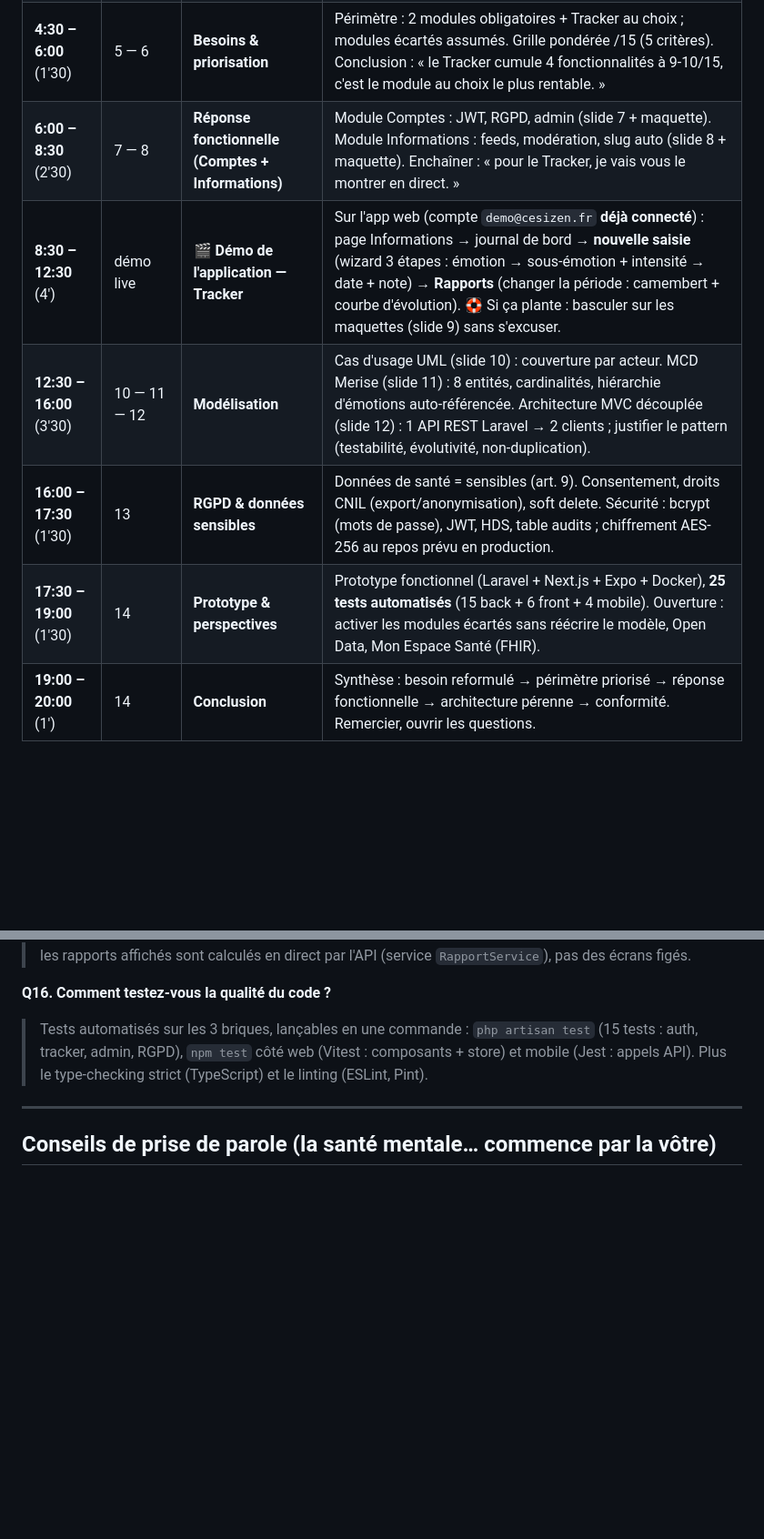
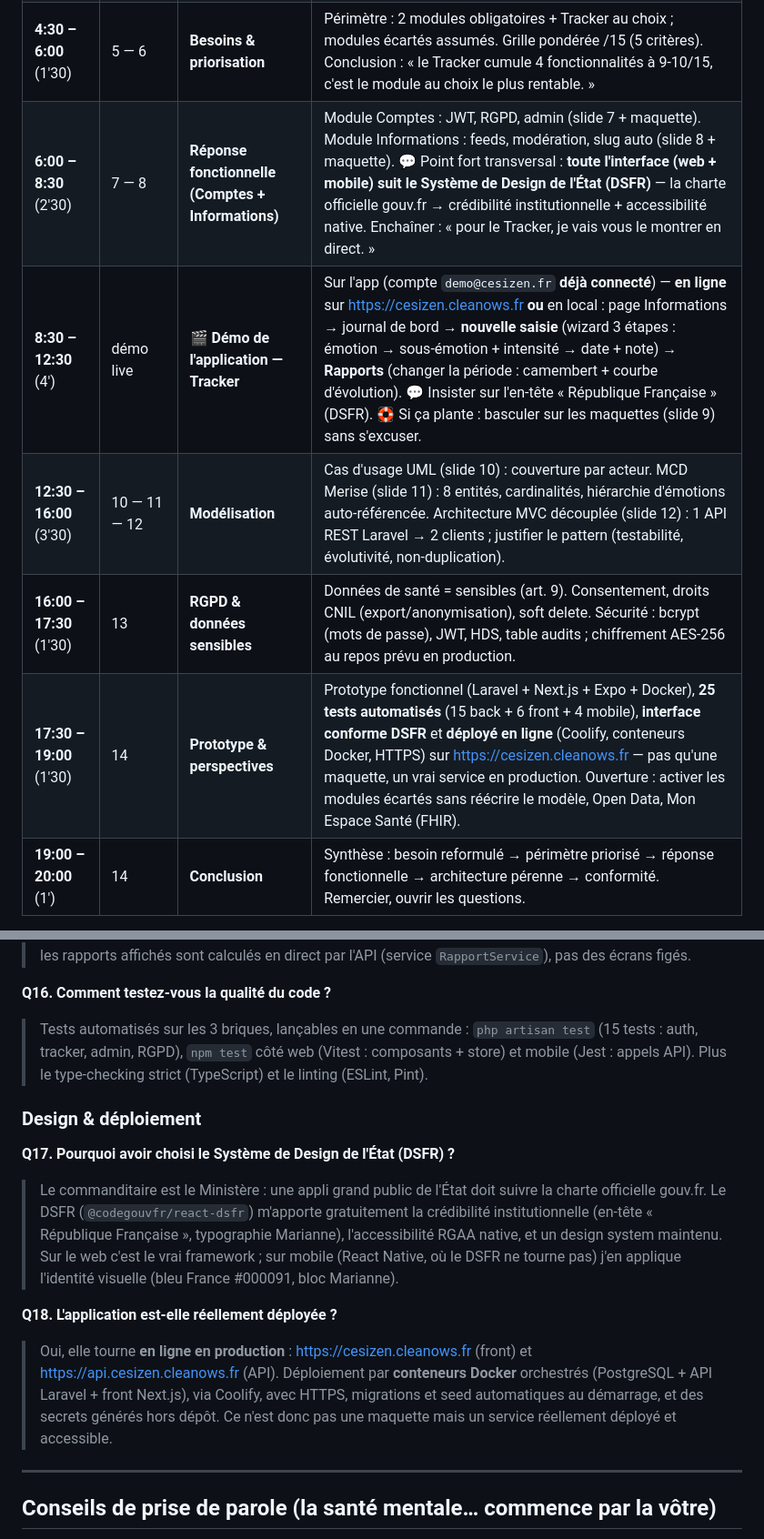
Before and after one commit to AzmogEx/CesiZen, a Markdown page: Plan_Oral_CESIZen.md, 2 parts joined by grey strips. Shown at 91% size. GitHub-like rendering; blank space fills up the shorter version.

Commit message:
docs: ajoute DSFR et déploiement en ligne aux plans oraux
Co-Authored-By: Claude Opus 4.8 (1M context) <noreply@anthropic.com>

```diff
--- a/Plan_Oral_CESIZen.md
+++ b/Plan_Oral_CESIZen.md
@@ -17,11 +18,11 @@
 | **0:00 – 2:00** (2′) | 1 — 2 | **Introduction** | Se présenter. Annoncer le commanditaire (Ministère) et l'objet : une plateforme grand public de santé mentale. Donner le fil rouge : « je vais dérouler le recueil du besoin, la priorisation, la réponse fonctionnelle **avec une démonstration de l'application**, puis la modélisation technique et la conformité RGPD. » Présenter le sommaire (slide 2). |
 | **2:00 – 4:30** (2′30) | 3 — 4 | **Contexte, enjeux, parties prenantes** | Rappeler l'enjeu sociétal (22 % des Français, SPF 2023) et la stigmatisation. Énoncer les 4 objectifs stratégiques. Présenter les parties prenantes et les 3 acteurs (Visiteur, Utilisateur, Administrateur). Insister : « le besoin a été **reformulé**, pas recopié. » |
 | **4:30 – 6:00** (1′30) | 5 — 6 | **Besoins & priorisation** | Périmètre : 2 modules obligatoires + Tracker au choix ; modules écartés assumés. Grille pondérée /15 (5 critères). Conclusion : « le Tracker cumule 4 fonctionnalités à 9-10/15, c'est le module au choix le plus rentable. » |
-| **6:00 – 8:30** (2′30) | 7 — 8 | **Réponse fonctionnelle (Comptes + Informations)** | Module Comptes : JWT, RGPD, admin (slide 7 + maquette). Module Informations : feeds, modération, slug auto (slide 8 + maquette). Enchaîner : « pour le Tracker, je vais vous le montrer en direct. » |
-| **8:30 – 12:30** (4′) | démo live | **🎬 Démo de l'application — Tracker** | Sur l'app web (compte `demo@cesizen.fr` **déjà connecté**) : page Informations → journal de bord → **nouvelle saisie** (wizard 3 étapes : émotion → sous-émotion + intensité → date + note) → **Rapports** (changer la période : camembert + courbe d'évolution). 🛟 Si ça plante : basculer sur les maquettes (slide 9) sans s'excuser. |
+| **6:00 – 8:30** (2′30) | 7 — 8 | **Réponse fonctionnelle (Comptes + Informations)** | Module Comptes : JWT, RGPD, admin (slide 7 + maquette). Module Informations : feeds, modération, slug auto (slide 8 + maquette). 💬 Point fort transversal : **toute l'interface (web + mobile) suit le Système de Design de l'État (DSFR)** — la charte officielle gouv.fr → crédibilité institutionnelle + accessibilité native. Enchaîner : « pour le Tracker, je vais vous le montrer en direct. » |
+| **8:30 – 12:30** (4′) | démo live | **🎬 Démo de l'application — Tracker** | Sur l'app (compte `demo@cesizen.fr` **déjà connecté**) — **en ligne** sur https://cesizen.cleanows.fr **ou** en local : page Informations → journal de bord → **nouvelle saisie** (wizard 3 étapes : émotion → sous-émotion + intensité → date + note) → **Rapports** (changer la période : camembert + courbe d'évolution). 💬 Insister sur l'en-tête « République Française » (DSFR). 🛟 Si ça plante : basculer sur les maquettes (slide 9) sans s'excuser. |
 | **12:30 – 16:00** (3′30) | 10 — 11 — 12 | **Modélisation** | Cas d'usage UML (slide 10) : couverture par acteur. MCD Merise (slide 11) : 8 entités, cardinalités, hiérarchie d'émotions auto-référencée. Architecture MVC découplée (slide 12) : 1 API REST Laravel → 2 clients ; justifier le pattern (testabilité, évolutivité, non-duplication). |
 | **16:00 – 17:30** (1′30) | 13 | **RGPD & données sensibles** | Données de santé = sensibles (art. 9). Consentement, droits CNIL (export/anonymisation), soft delete. Sécurité : bcrypt (mots de passe), JWT, HDS, table audits ; chiffrement AES-256 au repos prévu en production. |
-| **17:30 – 19:00** (1′30) | 14 | **Prototype & perspectives** | Prototype fonctionnel (Laravel + Next.js + Expo + Docker), **25 tests automatisés** (15 back + 6 front + 4 mobile). Ouverture : activer les modules écartés sans réécrire le modèle, Open Data, Mon Espace Santé (FHIR). |
+| **17:30 – 19:00** (1′30) | 14 | **Prototype & perspectives** | Prototype fonctionnel (Laravel + Next.js + Expo + Docker), **25 tests automatisés** (15 back + 6 front + 4 mobile), **interface conforme DSFR** et **déployé en ligne** (Coolify, conteneurs Docker, HTTPS) sur https://cesizen.cleanows.fr — pas qu'une maquette, un vrai service en production. Ouverture : activer les modules écartés sans réécrire le modèle, Open Data, Mon Espace Santé (FHIR). |
 | **19:00 – 20:00** (1′) | 14 | **Conclusion** | Synthèse : besoin reformulé → périmètre priorisé → réponse fonctionnelle → architecture pérenne → conformité. Remercier, ouvrir les questions. |
 
 **Repères de rythme :** checkpoint mental à **12:30** (fin de la démo). Si retard, raccourcir la modélisation (garder MCD + MVC, survoler les cas d'usage) et garder 1 min pour conclure. ⚠️ **Lance la stack et connecte-toi AVANT d'entrer** dans la salle (sois déjà sur le journal de bord).
@@ -83,6 +84,13 @@
 **Q16. Comment testez-vous la qualité du code ?**
 > Tests automatisés sur les 3 briques, lançables en une commande : `php artisan test` (15 tests : auth, tracker, admin, RGPD), `npm test` côté web (Vitest : composants + store) et mobile (Jest : appels API). Plus le type-checking strict (TypeScript) et le linting (ESLint, Pint).
 
+### Design & déploiement
+**Q17. Pourquoi avoir choisi le Système de Design de l'État (DSFR) ?**
+> Le commanditaire est le Ministère : une appli grand public de l'État doit suivre la charte officielle gouv.fr. Le DSFR (`@codegouvfr/react-dsfr`) m'apporte gratuitement la crédibilité institutionnelle (en-tête « République Française », typographie Marianne), l'accessibilité RGAA native, et un design system maintenu. Sur le web c'est le vrai framework ; sur mobile (React Native, où le DSFR ne tourne pas) j'en applique l'identité visuelle (bleu France #000091, bloc Marianne).
+
+**Q18. L'application est-elle réellement déployée ?**
+> Oui, elle tourne **en ligne en production** : https://cesizen.cleanows.fr (front) et https://api.cesizen.cleanows.fr (API). Déploiement par **conteneurs Docker** orchestrés (PostgreSQL + API Laravel + front Next.js), via Coolify, avec HTTPS, migrations et seed automatiques au démarrage, et des secrets générés hors dépôt. Ce n'est donc pas une maquette mais un service réellement déployé et accessible.
+
 ---
 
 ## Conseils de prise de parole (la santé mentale… commence par la vôtre)
```
Also changed, not shown: other parts of Plan_Oral_CESIZen.md (+1 -0 lines), Plan2_Oral_CESIZen.md (+10 -2 lines).
